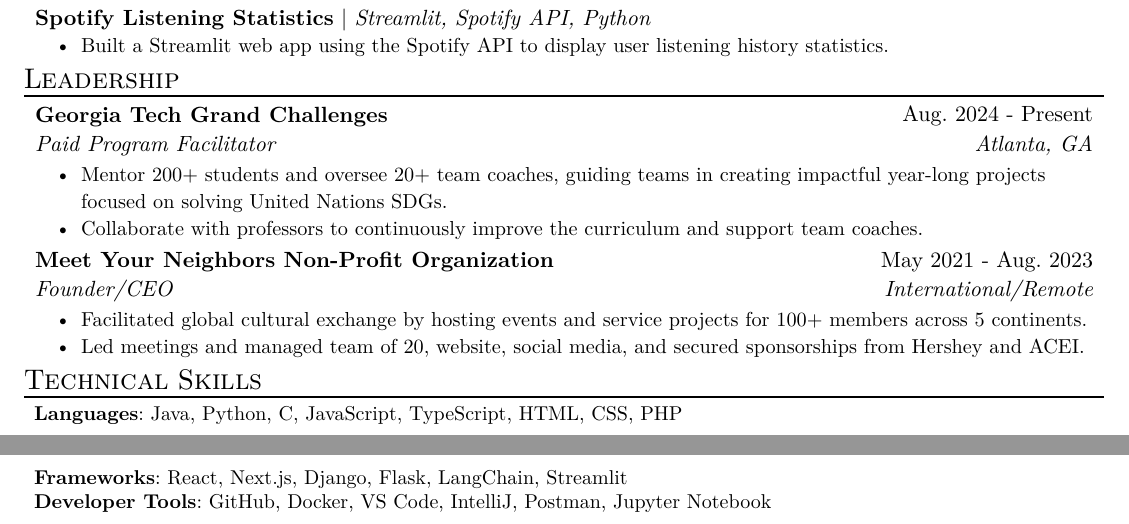
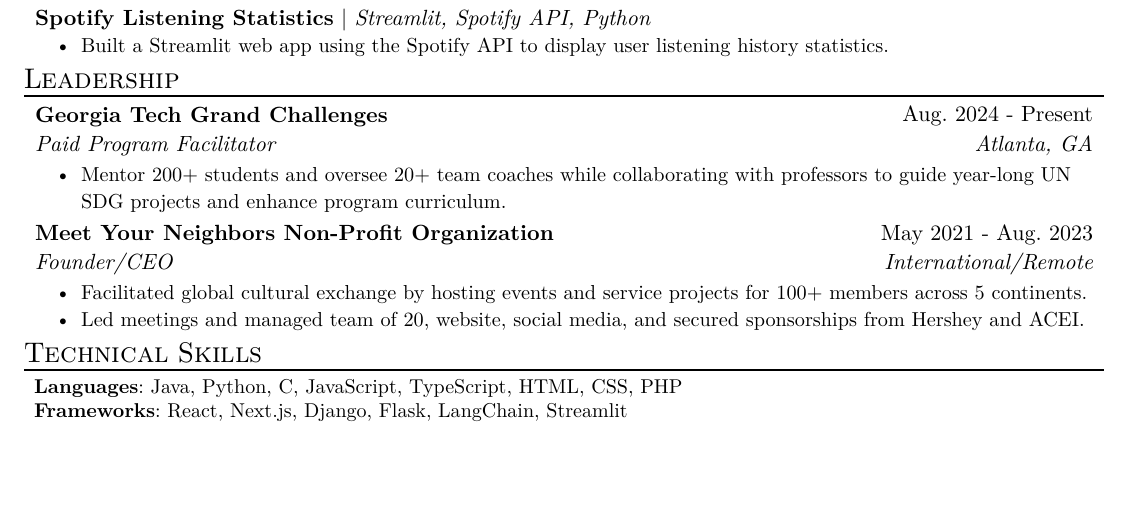
Before and after one commit to korinagoldsmith/resume, a Typst document (resume.typ): two parts of pages 1 and 2 of 2 before the commit and part of the page after it, the two joined at a grey line, cut so that both start at the same text, the shorter picture padded with empty space. The pictures show the PDF file resume.pdf that the author committed with the source.

Commit message:
shorten resume

```diff
--- a/resume.typ
+++ b/resume.typ
@@ -73,8 +73,7 @@
   role: "Paid Program Facilitator",
   location: "Atlanta, GA",
   date: "Aug. 2024 - Present",
-  [Mentor 200+ students and oversee 20+ team coaches, guiding teams in creating impactful year-long projects focused on solving United Nations SDGs.],
-  [Collaborate with professors to continuously improve the curriculum and support team coaches.]
+  [Mentor 200+ students and oversee 20+ team coaches while collaborating with professors to guide year-long UN SDG projects and enhance program curriculum.]
 )
 #exp_item(
   name: "Meet Your Neighbors Non-Profit Organization",
@@ -93,7 +92,3 @@
   category: "Frameworks",
   skills: "React, Next.js, Django, Flask, LangChain, Streamlit",
 )
-#skill_item(
-  category: "Developer Tools",
-  skills: "GitHub, Docker, VS Code, IntelliJ, Postman, Jupyter Notebook",
-)
```
Also changed, not shown: resume.pdf.
